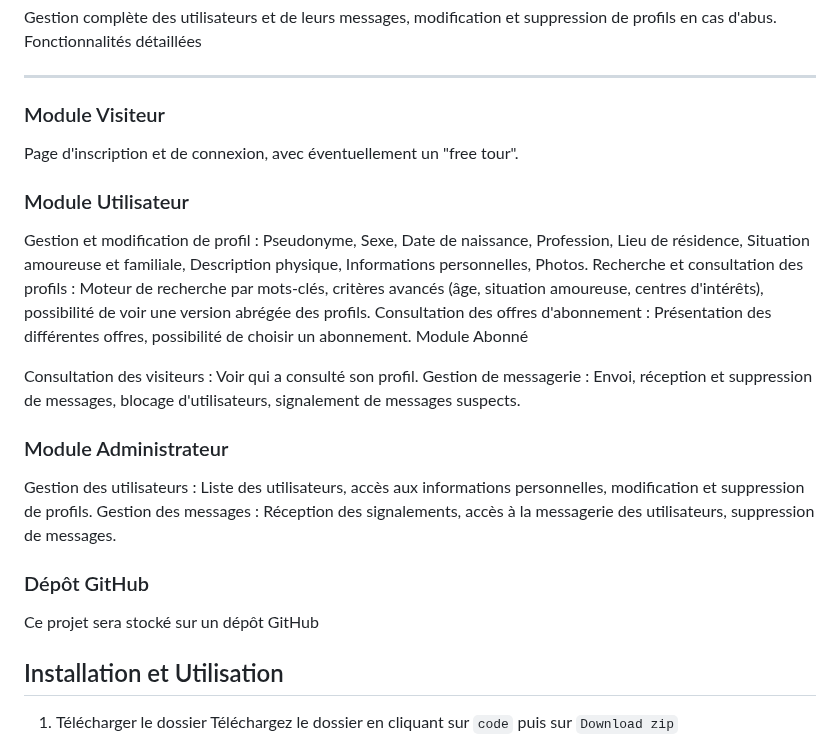
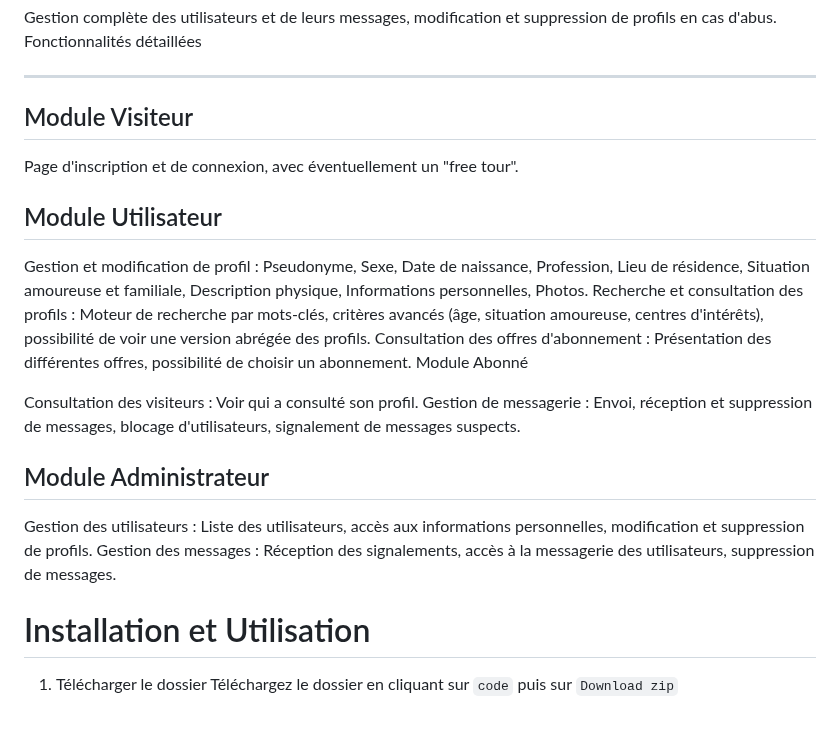
Before and after one commit to yanis92110/Cy-Crush, a Markdown page: README.md, the part around the change. GitHub-like rendering; blank space fills up the shorter version.

```diff
--- a/README.md
+++ b/README.md
@@ -26,10 +26,11 @@ Fonctionnalités détaillées
 
 ----------------------------------------------------------
 
-### Module Visiteur
+## Module Visiteur
+
 Page d'inscription et de connexion, avec éventuellement un "free tour".
 
-### Module Utilisateur
+## Module Utilisateur
 
 Gestion et modification de profil : Pseudonyme, Sexe, Date de naissance, Profession, Lieu de résidence, Situation amoureuse et familiale, Description physique, Informations personnelles, Photos.
 Recherche et consultation des profils : Moteur de recherche par mots-clés, critères avancés (âge, situation amoureuse, centres d'intérêts), possibilité de voir une version abrégée des profils.
@@ -39,15 +40,13 @@ Module Abonné
 Consultation des visiteurs : Voir qui a consulté son profil.
 Gestion de messagerie : Envoi, réception et suppression de messages, blocage d'utilisateurs, signalement de messages suspects.
 
-### Module Administrateur
+## Module Administrateur
 
 Gestion des utilisateurs : Liste des utilisateurs, accès aux informations personnelles, modification et suppression de profils.
 Gestion des messages : Réception des signalements, accès à la messagerie des utilisateurs, suppression de messages.
 
-### Dépôt GitHub
-Ce projet sera stocké sur un dépôt GitHub
 
-## Installation et Utilisation
+# Installation et Utilisation
 
 1. Télécharger le dossier
    Téléchargez le dossier en cliquant sur `code` puis sur `Download zip`
```
